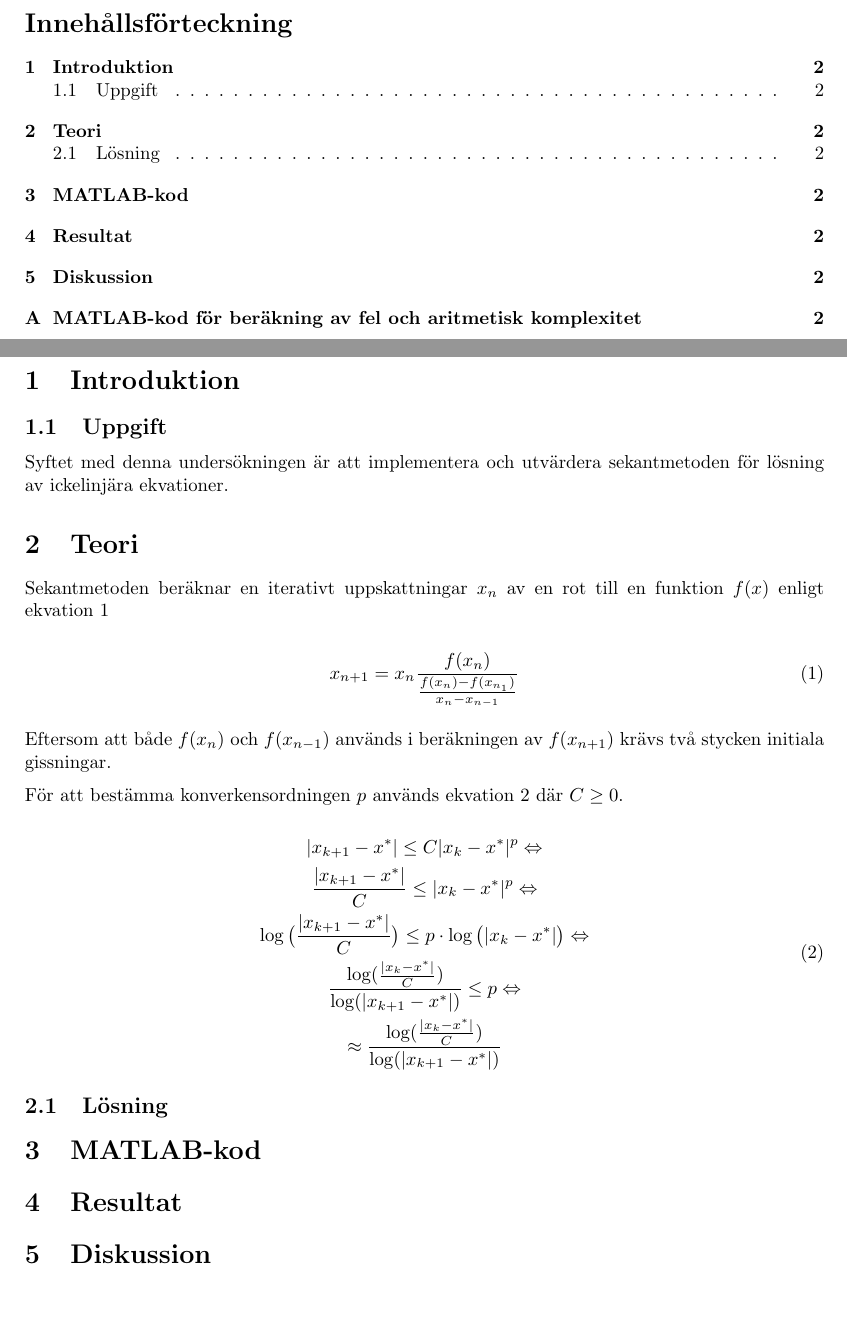
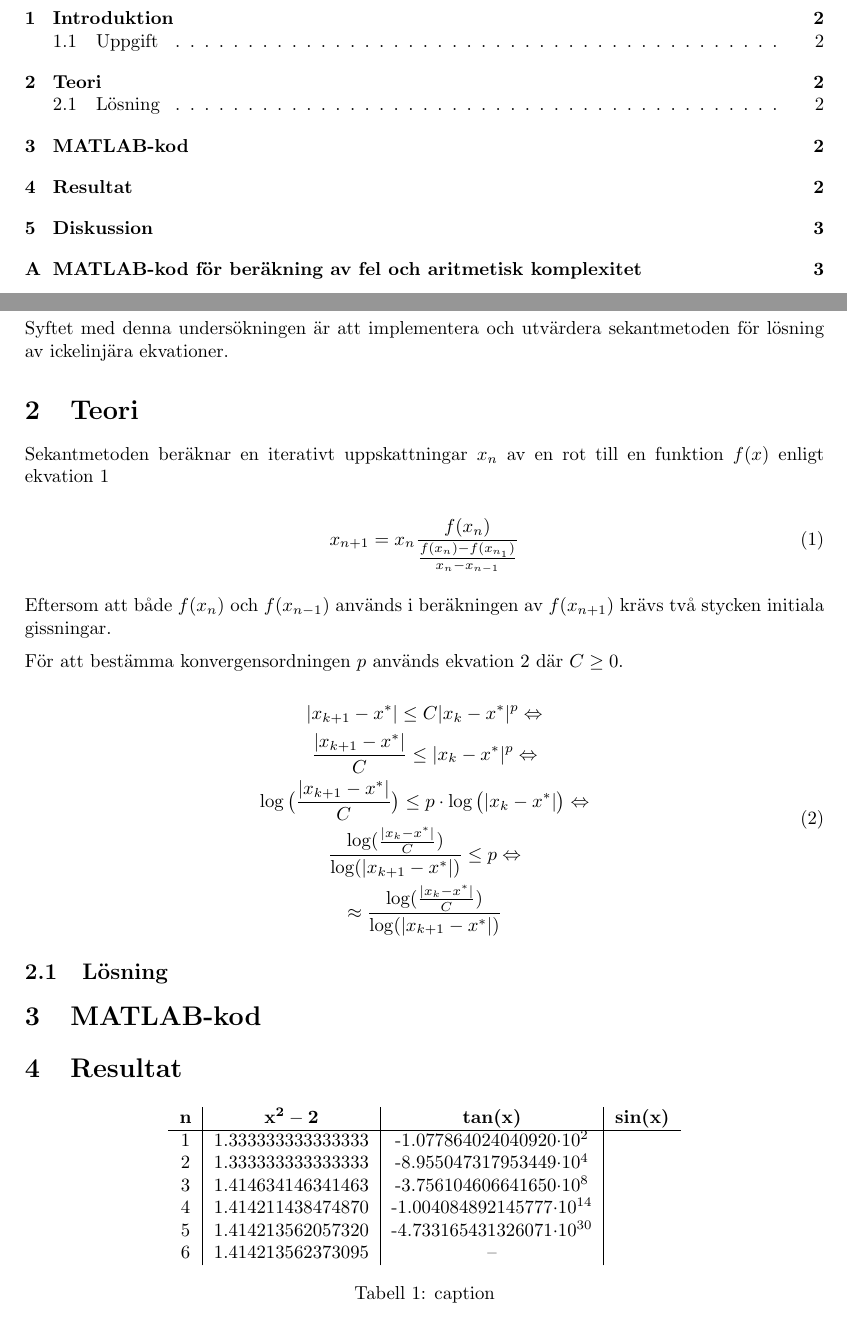
Before and after one commit to malcx95/improved-broccoli, a LaTeX document (project2/report/report.tex): two parts of pages 2 and 3 of 3 before the commit and two parts of pages 2 and 3 of 4 after it, joined at a grey line, cut at the place of the change. Compiled offline with pdfLaTeX.

Commit message:
add table

```diff
--- a/project2/report/report.tex
+++ b/project2/report/report.tex
@@ -87,7 +87,7 @@ Eftersom att både $f(x_n)$ och $f(x_{n-1})$ används i beräkningen av $f(x_{n+
 två stycken initiala gissningar.
 
 
-För att bestämma konverkensordningen $p$ används ekvation~\ref{eq:order_of_convergence} där
+För att bestämma konvergensordningen $p$ används ekvation~\ref{eq:order_of_convergence} där
 $C \geq 0$.
 
 \begin{equation}
@@ -116,6 +116,22 @@ $C \geq 0$.
 \section{Resultat}
 
 
+\begin{table}[h]
+    \centering
+    \label{tab:label}
+    \begin{tabular}{c | c | c | c}
+        \textbf{n} & $\mathbf{x^2 - 2}$ & \textbf{tan(x)} & \textbf{sin(x)} \\ \hline
+        1 & 1.333333333333333 & -1.077864024040920$\cdot10^2$ &  \\
+        2 & 1.333333333333333 & -8.955047317953449$\cdot10^4$ &  \\
+        3 & 1.414634146341463 & -3.756104606641650$\cdot10^8$ &  \\
+        4 & 1.414211438474870 & -1.004084892145777$\cdot10^{14}$ &  \\
+        5 & 1.414213562057320 & -4.733165431326071$\cdot10^{30}$ &  \\
+        6 & 1.414213562373095 & -- &  \\
+
+    \end{tabular}
+    \caption{caption}
+\end{table}
+
 \section{Diskussion}
 
 
```
Also changed, not shown: 1 other file.
